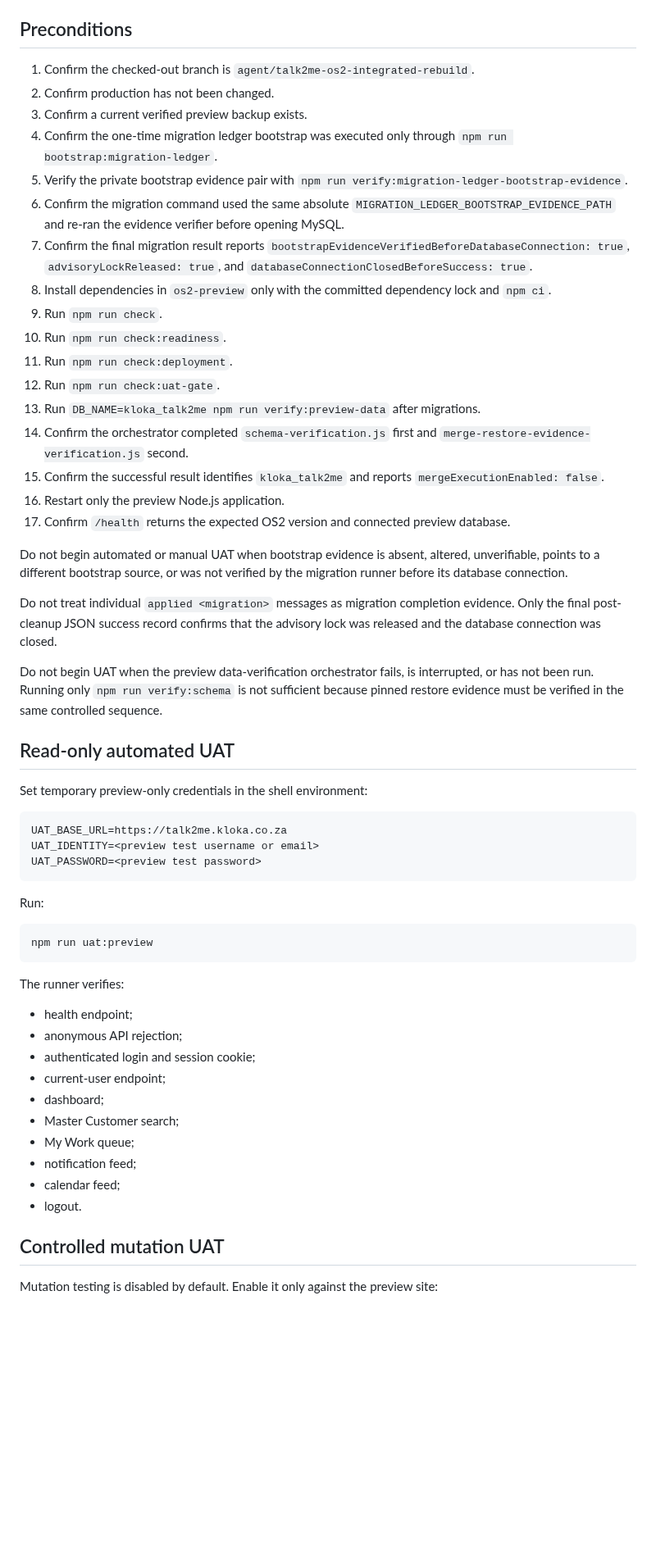
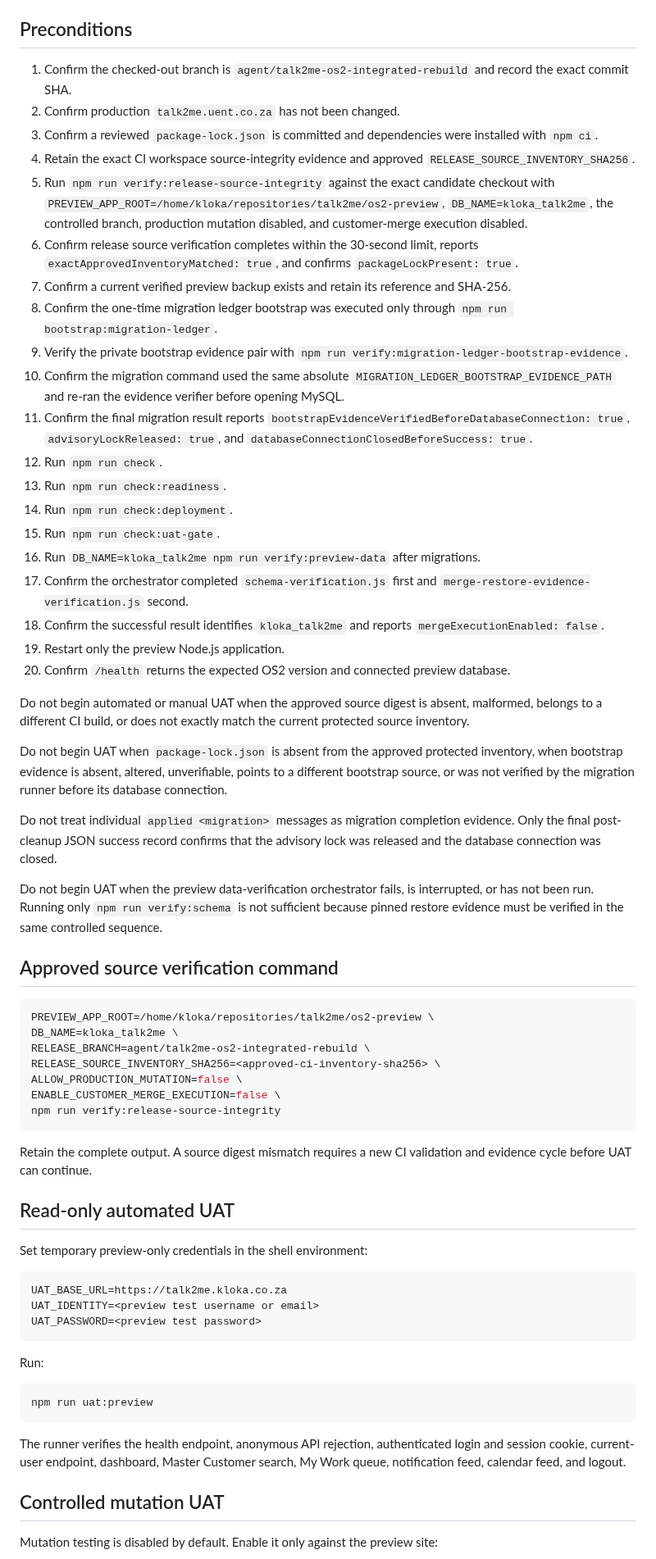
Before and after one commit to SjlerAi/talk2me, a Markdown page: os2-preview/PREVIEW_UAT_RUNBOOK.md, the part around one of its changes. Shown at 82% size. Rendered like a GitHub page; blank space fills up the shorter version.

Commit message:
Require approved source digest before preview UAT

````diff
--- a/os2-preview/PREVIEW_UAT_RUNBOOK.md
+++ b/os2-preview/PREVIEW_UAT_RUNBOOK.md
@@ -4,29 +4,48 @@ This runbook applies only to `https://talk2me.kloka.co.za` and database `kloka_t
 
 ## Preconditions
 
-1. Confirm the checked-out branch is `agent/talk2me-os2-integrated-rebuild`.
-2. Confirm production has not been changed.
-3. Confirm a current verified preview backup exists.
-4. Confirm the one-time migration ledger bootstrap was executed only through `npm run bootstrap:migration-ledger`.
-5. Verify the private bootstrap evidence pair with `npm run verify:migration-ledger-bootstrap-evidence`.
-6. Confirm the migration command used the same absolute `MIGRATION_LEDGER_BOOTSTRAP_EVIDENCE_PATH` and re-ran the evidence verifier before opening MySQL.
-7. Confirm the final migration result reports `bootstrapEvidenceVerifiedBeforeDatabaseConnection: true`, `advisoryLockReleased: true`, and `databaseConnectionClosedBeforeSuccess: true`.
-8. Install dependencies in `os2-preview` only with the committed dependency lock and `npm ci`.
-9. Run `npm run check`.
-10. Run `npm run check:readiness`.
-11. Run `npm run check:deployment`.
-12. Run `npm run check:uat-gate`.
-13. Run `DB_NAME=kloka_talk2me npm run verify:preview-data` after migrations.
-14. Confirm the orchestrator completed `schema-verification.js` first and `merge-restore-evidence-verification.js` second.
-15. Confirm the successful result identifies `kloka_talk2me` and reports `mergeExecutionEnabled: false`.
-16. Restart only the preview Node.js application.
-17. Confirm `/health` returns the expected OS2 version and connected preview database.
+1. Confirm the checked-out branch is `agent/talk2me-os2-integrated-rebuild` and record the exact commit SHA.
+2. Confirm production `talk2me.uent.co.za` has not been changed.
+3. Confirm a reviewed `package-lock.json` is committed and dependencies were installed with `npm ci`.
+4. Retain the exact CI workspace source-integrity evidence and approved `RELEASE_SOURCE_INVENTORY_SHA256`.
+5. Run `npm run verify:release-source-integrity` against the exact candidate checkout with `PREVIEW_APP_ROOT=/home/kloka/repositories/talk2me/os2-preview`, `DB_NAME=kloka_talk2me`, the controlled branch, production mutation disabled, and customer-merge execution disabled.
+6. Confirm release source verification completes within the 30-second limit, reports `exactApprovedInventoryMatched: true`, and confirms `packageLockPresent: true`.
+7. Confirm a current verified preview backup exists and retain its reference and SHA-256.
+8. Confirm the one-time migration ledger bootstrap was executed only through `npm run bootstrap:migration-ledger`.
+9. Verify the private bootstrap evidence pair with `npm run verify:migration-ledger-bootstrap-evidence`.
+10. Confirm the migration command used the same absolute `MIGRATION_LEDGER_BOOTSTRAP_EVIDENCE_PATH` and re-ran the evidence verifier before opening MySQL.
+11. Confirm the final migration result reports `bootstrapEvidenceVerifiedBeforeDatabaseConnection: true`, `advisoryLockReleased: true`, and `databaseConnectionClosedBeforeSuccess: true`.
+12. Run `npm run check`.
+13. Run `npm run check:readiness`.
+14. Run `npm run check:deployment`.
+15. Run `npm run check:uat-gate`.
+16. Run `DB_NAME=kloka_talk2me npm run verify:preview-data` after migrations.
+17. Confirm the orchestrator completed `schema-verification.js` first and `merge-restore-evidence-verification.js` second.
+18. Confirm the successful result identifies `kloka_talk2me` and reports `mergeExecutionEnabled: false`.
+19. Restart only the preview Node.js application.
+20. Confirm `/health` returns the expected OS2 version and connected preview database.
 
-Do not begin automated or manual UAT when bootstrap evidence is absent, altered, unverifiable, points to a different bootstrap source, or was not verified by the migration runner before its database connection.
+Do not begin automated or manual UAT when the approved source digest is absent, malformed, belongs to a different CI build, or does not exactly match the current protected source inventory.
+
+Do not begin UAT when `package-lock.json` is absent from the approved protected inventory, when bootstrap evidence is absent, altered, unverifiable, points to a different bootstrap source, or was not verified by the migration runner before its database connection.
 
 Do not treat individual `applied <migration>` messages as migration completion evidence. Only the final post-cleanup JSON success record confirms that the advisory lock was released and the database connection was closed.
 
 Do not begin UAT when the preview data-verification orchestrator fails, is interrupted, or has not been run. Running only `npm run verify:schema` is not sufficient because pinned restore evidence must be verified in the same controlled sequence.
+
+## Approved source verification command
+
+```bash
+PREVIEW_APP_ROOT=/home/kloka/repositories/talk2me/os2-preview \
+DB_NAME=kloka_talk2me \
+RELEASE_BRANCH=agent/talk2me-os2-integrated-rebuild \
+RELEASE_SOURCE_INVENTORY_SHA256=<approved-ci-inventory-sha256> \
+ALLOW_PRODUCTION_MUTATION=false \
+ENABLE_CUSTOMER_MERGE_EXECUTION=false \
+npm run verify:release-source-integrity
+```
+
+Retain the complete output. A source digest mismatch requires a new CI validation and evidence cycle before UAT can continue.
 
 ## Read-only automated UAT
 
@@ -44,18 +63,7 @@ Run:
 npm run uat:preview
 ```
 
-The runner verifies:
-
-- health endpoint;
-- anonymous API rejection;
-- authenticated login and session cookie;
-- current-user endpoint;
-- dashboard;
-- Master Customer search;
-- My Work queue;
-- notification feed;
-- calendar feed;
-- logout.
+The runner verifies the health endpoint, anonymous API rejection, authenticated login and session cookie, current-user endpoint, dashboard, Master Customer search, My Work queue, notification feed, calendar feed, and logout.
 
 ## Controlled mutation UAT
 
````
Also changed, not shown: other parts of os2-preview/PREVIEW_UAT_RUNBOOK.md (+14 -30 lines).
